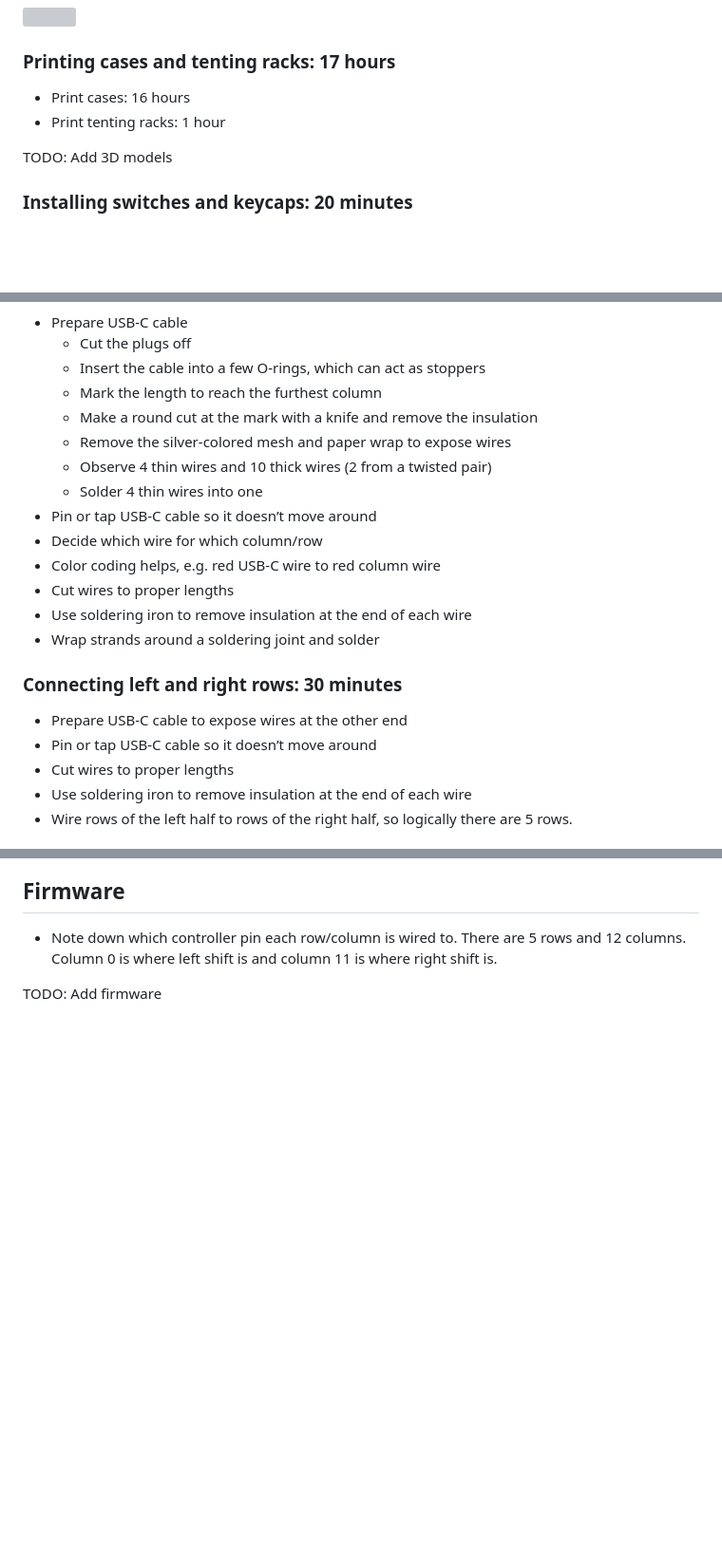
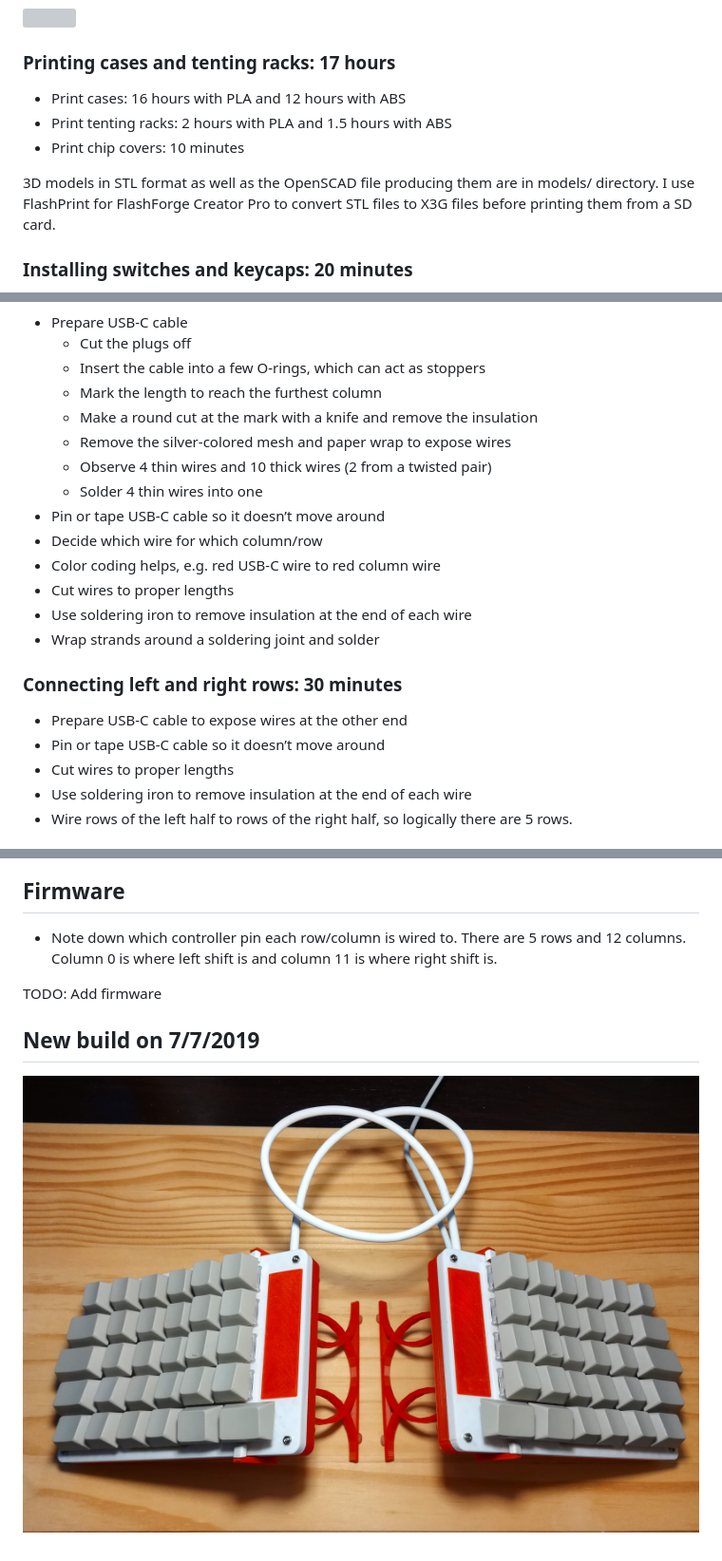
Before and after one commit to macroxue/keyboard-diy, a Markdown page: README.md, 3 parts joined by grey strips. Shown at 95% size. Drawn GitHub-style; pictures changed too: images/Red-n-white.jpg (added); blank space fills up the shorter version; grey boxes are pictures that could not be loaded.

Commit message:
Update README with 3D models and new build image

```diff
--- a/README.md
+++ b/README.md
@@ -56,10 +56,11 @@
 ![](https://github.com/macroxue/keyboard-diy/blob/master/images/Inside%20cases.jpg)
 
 ### Printing cases and tenting racks: 17 hours
- * Print cases: 16 hours
- * Print tenting racks: 1 hour
+ * Print cases: 16 hours with PLA and 12 hours with ABS
+ * Print tenting racks: 2 hours with PLA and 1.5 hours with ABS
+ * Print chip covers: 10 minutes
 
-TODO: Add 3D models
+3D models in STL format as well as the OpenSCAD file producing them are in models/ directory. I use FlashPrint for FlashForge Creator Pro to convert STL files to X3G files before printing them from a SD card.
 
 ### Installing switches and keycaps: 20 minutes
  * Install switches: 10 minutes
@@ -110,7 +111,7 @@ TODO: Add 3D models
    * Remove the silver-colored mesh and paper wrap to expose wires
    * Observe 4 thin wires and 10 thick wires (2 from a twisted pair)
    * Solder 4 thin wires into one
- * Pin or tap USB-C cable so it doesn’t move around
+ * Pin or tape USB-C cable so it doesn’t move around
  * Decide which wire for which column/row
  * Color coding helps, e.g. red USB-C wire to red column wire
  * Cut wires to proper lengths
@@ -119,7 +120,7 @@ TODO: Add 3D models
 
 ### Connecting left and right rows: 30 minutes
  * Prepare USB-C cable to expose wires at the other end
- * Pin or tap USB-C cable so it doesn’t move around
+ * Pin or tape USB-C cable so it doesn’t move around
  * Cut wires to proper lengths
  * Use soldering iron to remove insulation at the end of each wire
  * Wire rows of the left half to rows of the right half, so logically there are 5 rows.
@@ -144,3 +145,6 @@ TODO: Add 3D models
  * Note down which controller pin each row/column is wired to. There are 5 rows and 12 columns. Column 0 is where left shift is and column 11 is where right shift is.
 
 TODO: Add firmware
+
+## New build on 7/7/2019
+![](https://github.com/macroxue/keyboard-diy/blob/master/images/Red-n-white.jpg)
```
Also changed, not shown: other parts of README.md (+1 -1 lines).
